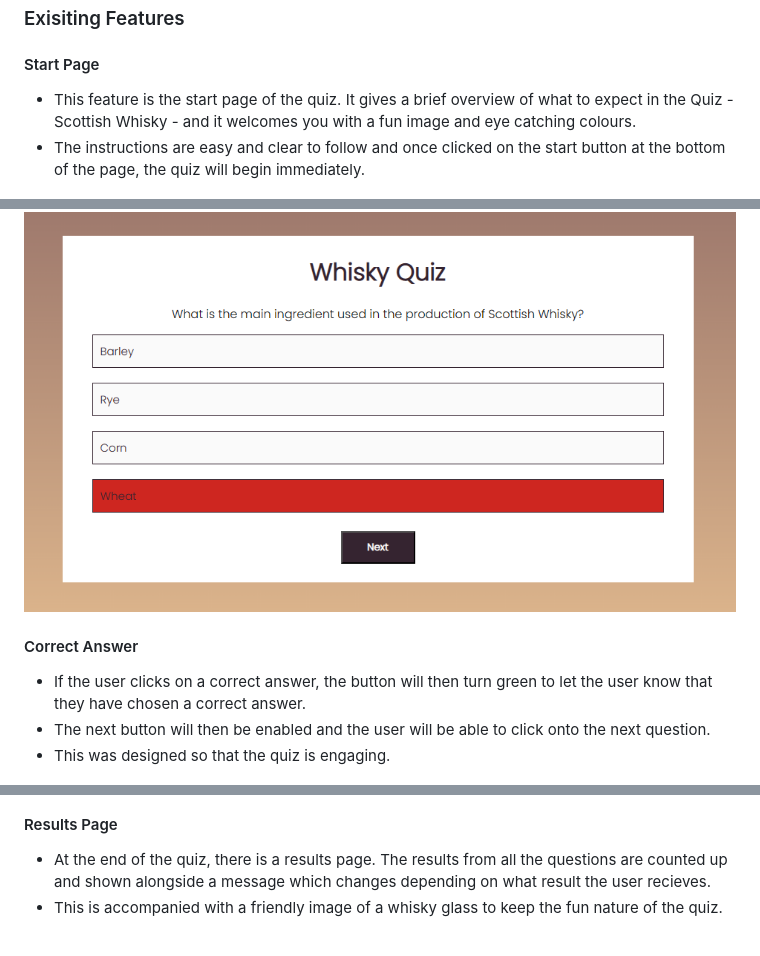
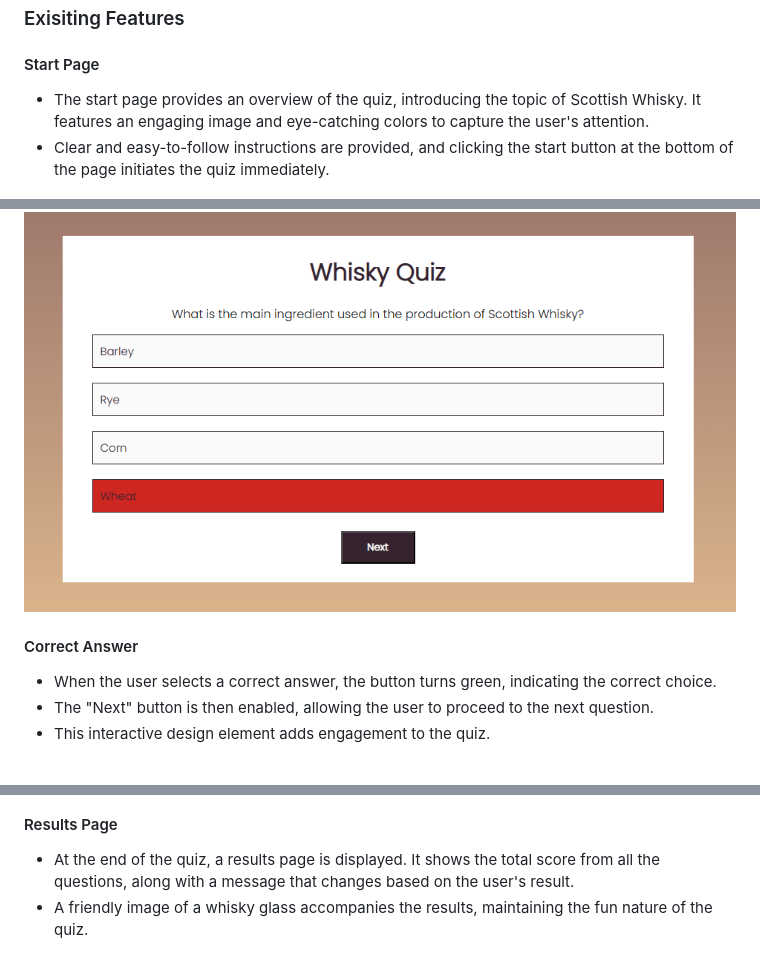
Before and after one commit to annieross10/CocktailQuiz, a Markdown page: README.md, 3 parts joined by grey strips. Rendered like a GitHub page.

```diff
--- a/README.md
+++ b/README.md
@@ -8,8 +8,8 @@ This interactive quiz is designed to be fun but also challenge your understandin
 ## Features
 ### Exisiting Features
 #### Start Page
-- This feature is the start page of the quiz. It gives a brief overview of what to expect in the Quiz - Scottish Whisky - and it welcomes you with a fun image and eye catching colours.
-- The instructions are easy and clear to follow and once clicked on the start button at the bottom of the page, the quiz will begin immediately.
+- The start page provides an overview of the quiz, introducing the topic of Scottish Whisky. It features an engaging image and eye-catching colors to capture the user's attention.
+- Clear and easy-to-follow instructions are provided, and clicking the start button at the bottom of the page initiates the quiz immediately.
 
 ![whisky quiz start page](/assets/images/screenshots/startpage-screenshot.png)
 
@@ -28,17 +28,16 @@ This interactive quiz is designed to be fun but also challenge your understandin
 
 ![whisky quiz incorrect answer](/assets/images/screenshots/wronganswer-screenshot.png)
 
-
 #### Correct Answer
-- If the user clicks on a correct answer, the button will then turn green to let the user know that they have chosen a correct answer.
-- The next button will then be enabled and the user will be able to click onto the next question.
-- This was designed so that the quiz is engaging.
+- When the user selects a correct answer, the button turns green, indicating the correct choice.
+- The "Next" button is then enabled, allowing the user to proceed to the next question.
+- This interactive design element adds engagement to the quiz.
 
 ![whisky quiz correct answer](/assets/images/screenshots/correctanswer-screenshot.png)
 
 #### Results Page
-- At the end of the quiz, there is a results page. The results from all the questions are counted up and shown alongside a message which changes depending on what result the user recieves.
-- This is accompanied with a friendly image of a whisky glass to keep the fun nature of the quiz.
+- At the end of the quiz, a results page is displayed. It shows the total score from all the questions, along with a message that changes based on the user's result.
+- A friendly image of a whisky glass accompanies the results, maintaining the fun nature of the quiz.
 
 ![whisky quiz correct answer](/assets/images/screenshots/resultspage-screenshot.png)
 
```
Also changed, not shown: other parts of README.md (+24 -19 lines).
